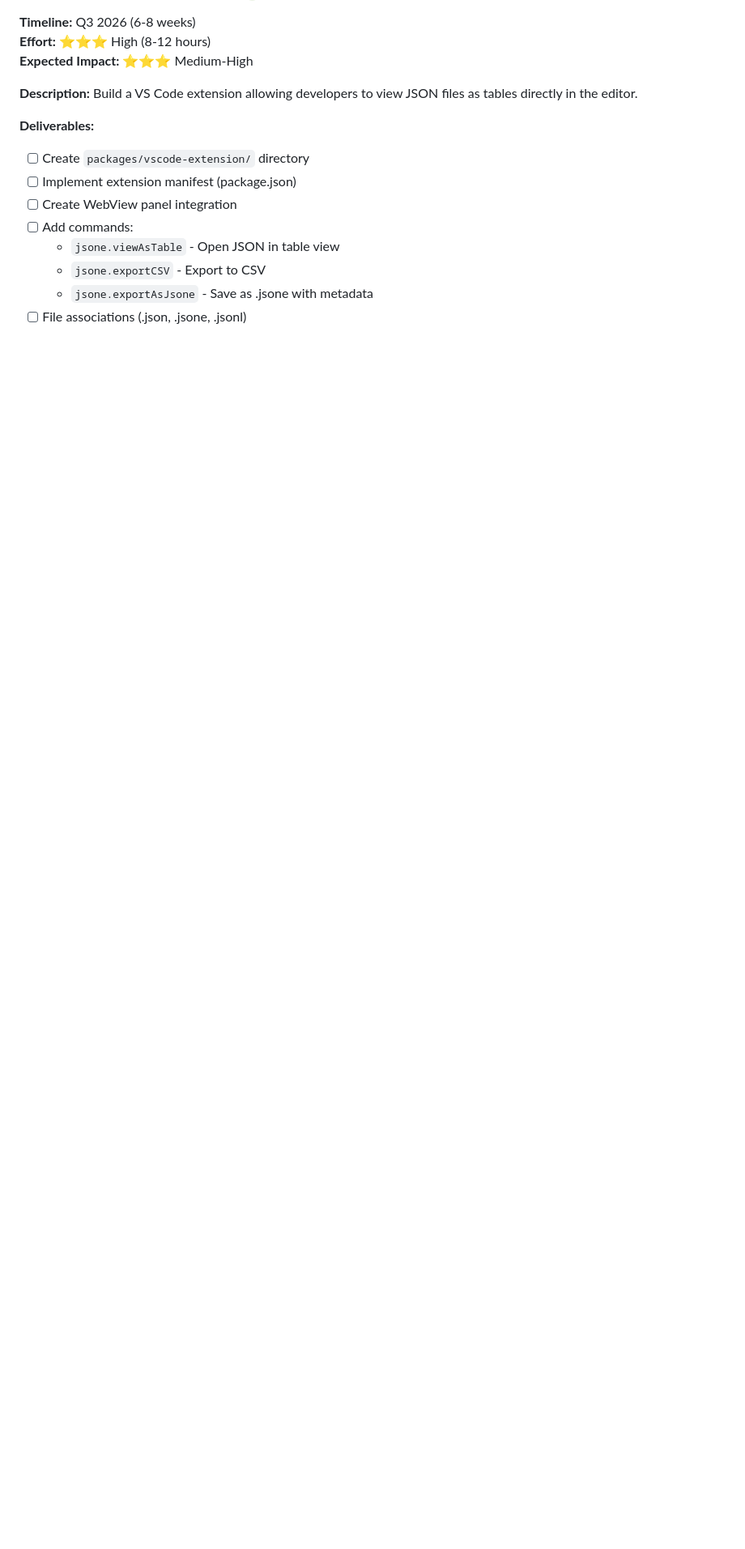
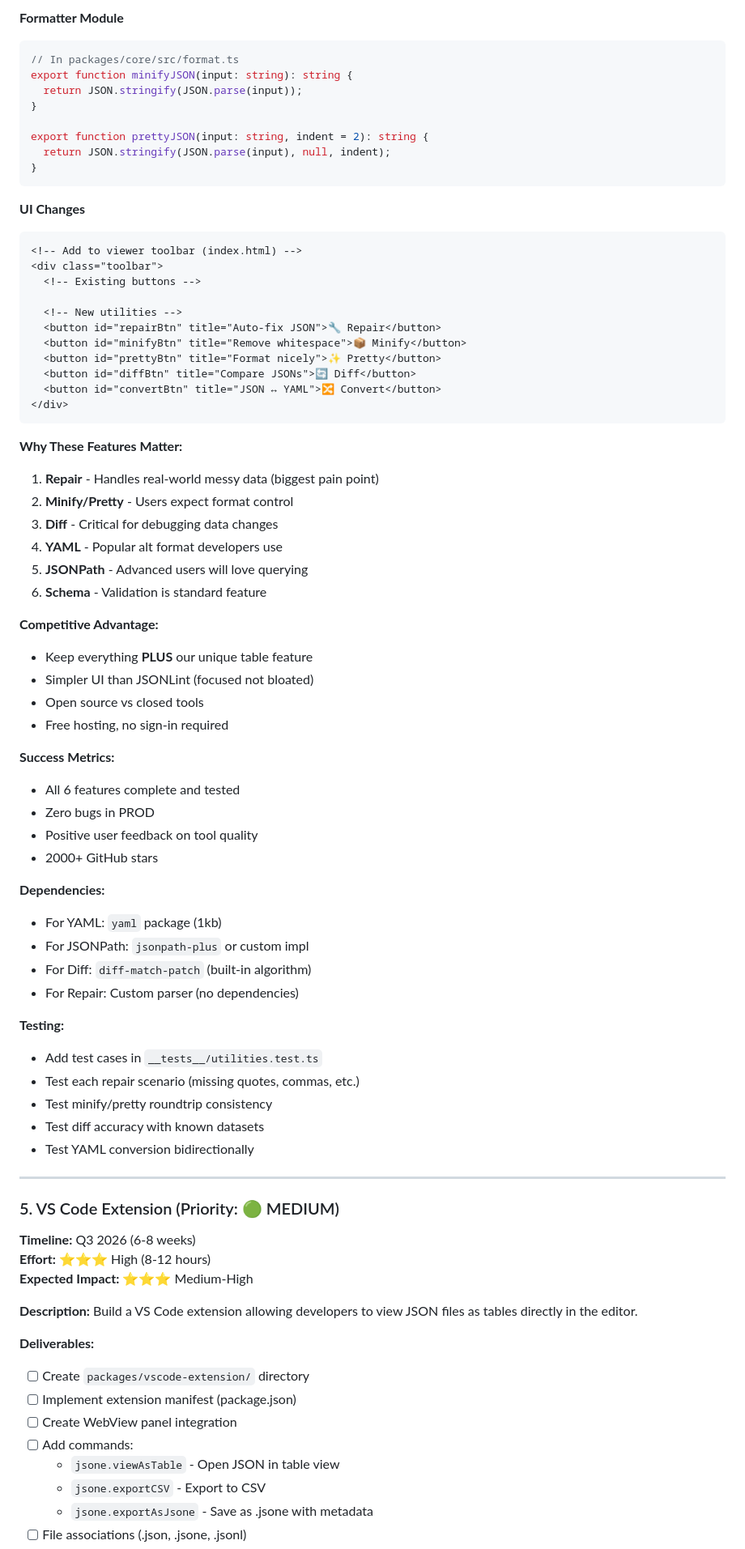
Before and after one commit to MohanreddyMummareddy/jsone, a Markdown page: ROADMAP.md, the part around one of its changes. Shown at 81% size. GitHub-like rendering; blank space fills up the shorter version.

Commit message:
roadmap: Add enhanced tooling initiatives (Repair, Minify, Diff, YAML, JSONPath, Schema)

````diff
--- a/ROADMAP.md
+++ b/ROADMAP.md
@@ -290,3 +356,66 @@ Week 2:
+**Formatter Module**
+```typescript
+// In packages/core/src/format.ts
+export function minifyJSON(input: string): string {
+  return JSON.stringify(JSON.parse(input));
+}
+
+export function prettyJSON(input: string, indent = 2): string {
+  return JSON.stringify(JSON.parse(input), null, indent);
+}
+```
+
+**UI Changes**
+```html
+<!-- Add to viewer toolbar (index.html) -->
+<div class="toolbar">
+  <!-- Existing buttons -->
+
+  <!-- New utilities -->
+  <button id="repairBtn" title="Auto-fix JSON">🔧 Repair</button>
+  <button id="minifyBtn" title="Remove whitespace">📦 Minify</button>
+  <button id="prettyBtn" title="Format nicely">✨ Pretty</button>
+  <button id="diffBtn" title="Compare JSONs">🔄 Diff</button>
+  <button id="convertBtn" title="JSON ↔ YAML">🔀 Convert</button>
+</div>
+```
+
+**Why These Features Matter:**
+1. **Repair** - Handles real-world messy data (biggest pain point)
+2. **Minify/Pretty** - Users expect format control
+3. **Diff** - Critical for debugging data changes
+4. **YAML** - Popular alt format developers use
+5. **JSONPath** - Advanced users will love querying
+6. **Schema** - Validation is standard feature
+
+**Competitive Advantage:**
+- Keep everything **PLUS** our unique table feature
+- Simpler UI than JSONLint (focused not bloated)
+- Open source vs closed tools
+- Free hosting, no sign-in required
+
+**Success Metrics:**
+- All 6 features complete and tested
+- Zero bugs in PROD
+- Positive user feedback on tool quality
+- 2000+ GitHub stars
+
+**Dependencies:**
+- For YAML: `yaml` package (1kb)
+- For JSONPath: `jsonpath-plus` or custom impl
+- For Diff: `diff-match-patch` (built-in algorithm)
+- For Repair: Custom parser (no dependencies)
+
+**Testing:**
+- Add test cases in `__tests__/utilities.test.ts`
+- Test each repair scenario (missing quotes, commas, etc.)
+- Test minify/pretty roundtrip consistency
+- Test diff accuracy with known datasets
+- Test YAML conversion bidirectionally
+
+---
+
+### 5. VS Code Extension (Priority: 🟢 MEDIUM)
 
 **Timeline:** Q3 2026 (6-8 weeks)
 **Effort:** ⭐⭐⭐ High (8-12 hours)
````
Also changed, not shown: other parts of ROADMAP.md (+69 -2 lines).
